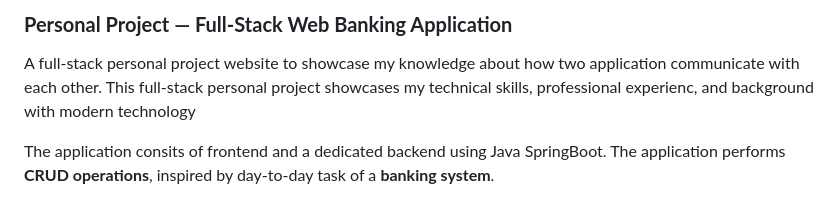
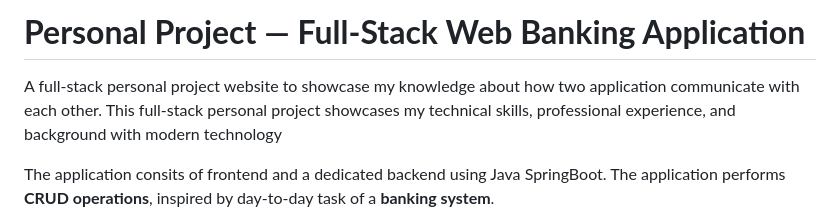
Before and after one commit to marcusmeki26/banking-app-ui, a Markdown page: README.md, the part around one of its changes. GitHub-like rendering.

```diff
--- a/README.md
+++ b/README.md
@@ -1,7 +1,7 @@
-### **Personal Project — Full-Stack Web Banking Application**
+# **Personal Project — Full-Stack Web Banking Application**
 
 A full-stack personal project website to showcase my knowledge about how two application communicate with each other.
-This full-stack personal project showcases my technical skills, professional experienc, and background with modern technology
+This full-stack personal project showcases my technical skills, professional experience, and background with modern technology
 
 The application consits of frontend and a dedicated backend using Java SpringBoot.
 The application performs **CRUD operations**, inspired by day-to-day task of a **banking system**.
```
Also changed, not shown: other parts of README.md (+2 -2 lines).
